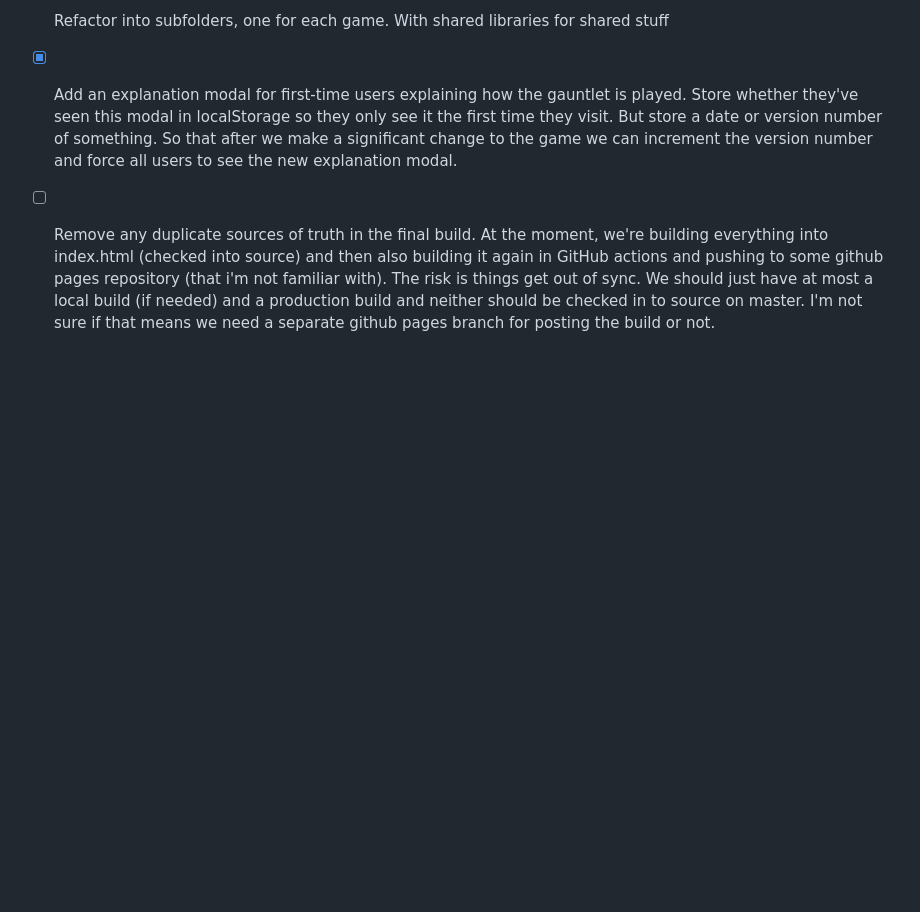
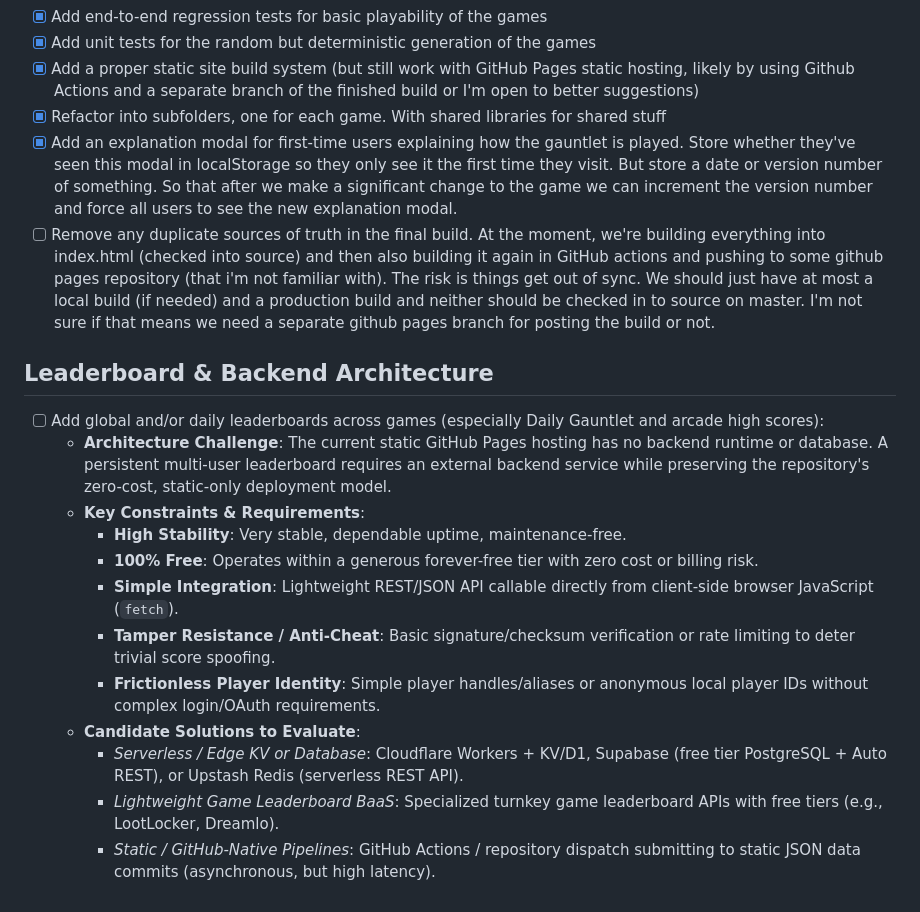
Before and after one commit to SteveShaffer/games, a Markdown page: TODO.md, the part around the change. GitHub-like rendering; blank space fills up the shorter version.

Commit message:
docs(todo): add leaderboard backend architecture investigation item (#11)
## Summary
Adds a new section to `TODO.md` for investigating and implementing a
global/daily leaderboard architecture:
- Outlines the architectural challenge of maintaining persistent
leaderboards within a static GitHub Pages environment.
- Details the strict criteria: high stability, 100% free / zero-cost
operation, simple client-side fetch integration, basic tamper
resistance/anti-cheat, and frictionless player identity.
- Evaluates initial architectural candidates:
- Serverless / Edge key-value or SQL stores (Cloudflare Workers + KV/D1,
Supabase, Upstash Redis)
  - Turnkey game backend SaaS with free tiers (LootLocker, Dreamlo)
  - Static GitHub Actions / repository dispatch workflows

Co-authored-by: Steve Shaffer <877953+SteveShaffer@users.noreply.github.com>

```diff
--- a/TODO.md
+++ b/TODO.md
@@ -21,3 +21,18 @@ This file tracks upcoming features, investigations, and improvements across the
 - [x] Refactor into subfolders, one for each game.  With shared libraries for shared stuff
 - [x] Add an explanation modal for first-time users explaining how the gauntlet is played. Store whether they've seen this modal in localStorage so they only see it the first time they visit. But store a date or version number of something. So that after we make a significant change to the game we can increment the version number and force all users to see the new explanation modal.
 - [ ] Remove any duplicate sources of truth in the final build.  At the moment, we're building everything into index.html (checked into source) and then also building it again in GitHub actions and pushing to some github pages repository (that i'm not familiar with). The risk is things get out of sync. We should just have at most a local build (if needed) and a production build and neither should be checked in to source on master. I'm not sure if that means we need a separate github pages branch for posting the build or not.
+
+## Leaderboard & Backend Architecture
+
+- [ ] Add global and/or daily leaderboards across games (especially Daily Gauntlet and arcade high scores):
+  - **Architecture Challenge**: The current static GitHub Pages hosting has no backend runtime or database. A persistent multi-user leaderboard requires an external backend service while preserving the repository's zero-cost, static-only deployment model.
+  - **Key Constraints & Requirements**:
+    - **High Stability**: Very stable, dependable uptime, maintenance-free.
+    - **100% Free**: Operates within a generous forever-free tier with zero cost or billing risk.
+    - **Simple Integration**: Lightweight REST/JSON API callable directly from client-side browser JavaScript (`fetch`).
+    - **Tamper Resistance / Anti-Cheat**: Basic signature/checksum verification or rate limiting to deter trivial score spoofing.
+    - **Frictionless Player Identity**: Simple player handles/aliases or anonymous local player IDs without complex login/OAuth requirements.
+  - **Candidate Solutions to Evaluate**:
+    - *Serverless / Edge KV or Database*: Cloudflare Workers + KV/D1, Supabase (free tier PostgreSQL + Auto REST), or Upstash Redis (serverless REST API).
+    - *Lightweight Game Leaderboard BaaS*: Specialized turnkey game leaderboard APIs with free tiers (e.g., LootLocker, Dreamlo).
+    - *Static / GitHub-Native Pipelines*: GitHub Actions / repository dispatch submitting to static JSON data commits (asynchronous, but high latency).
```
